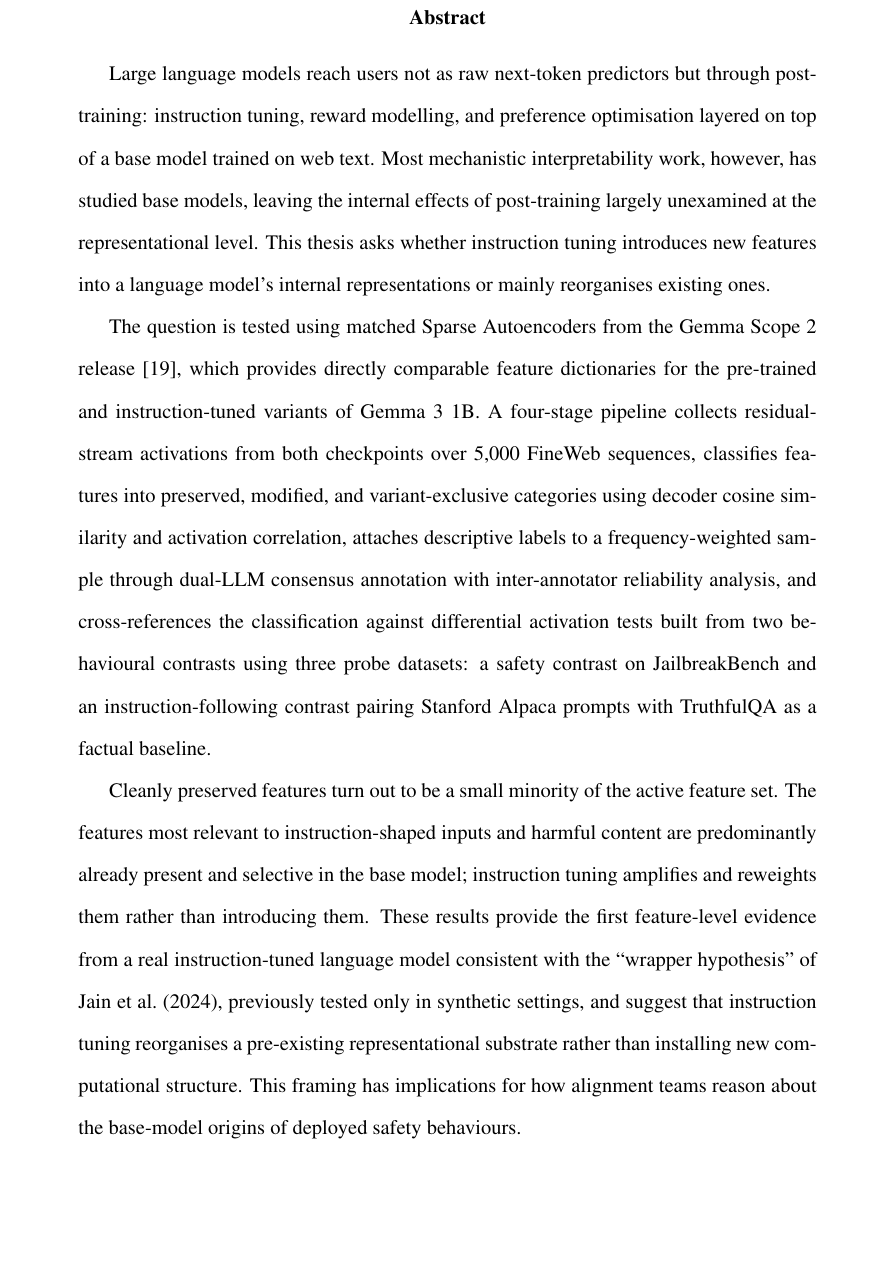
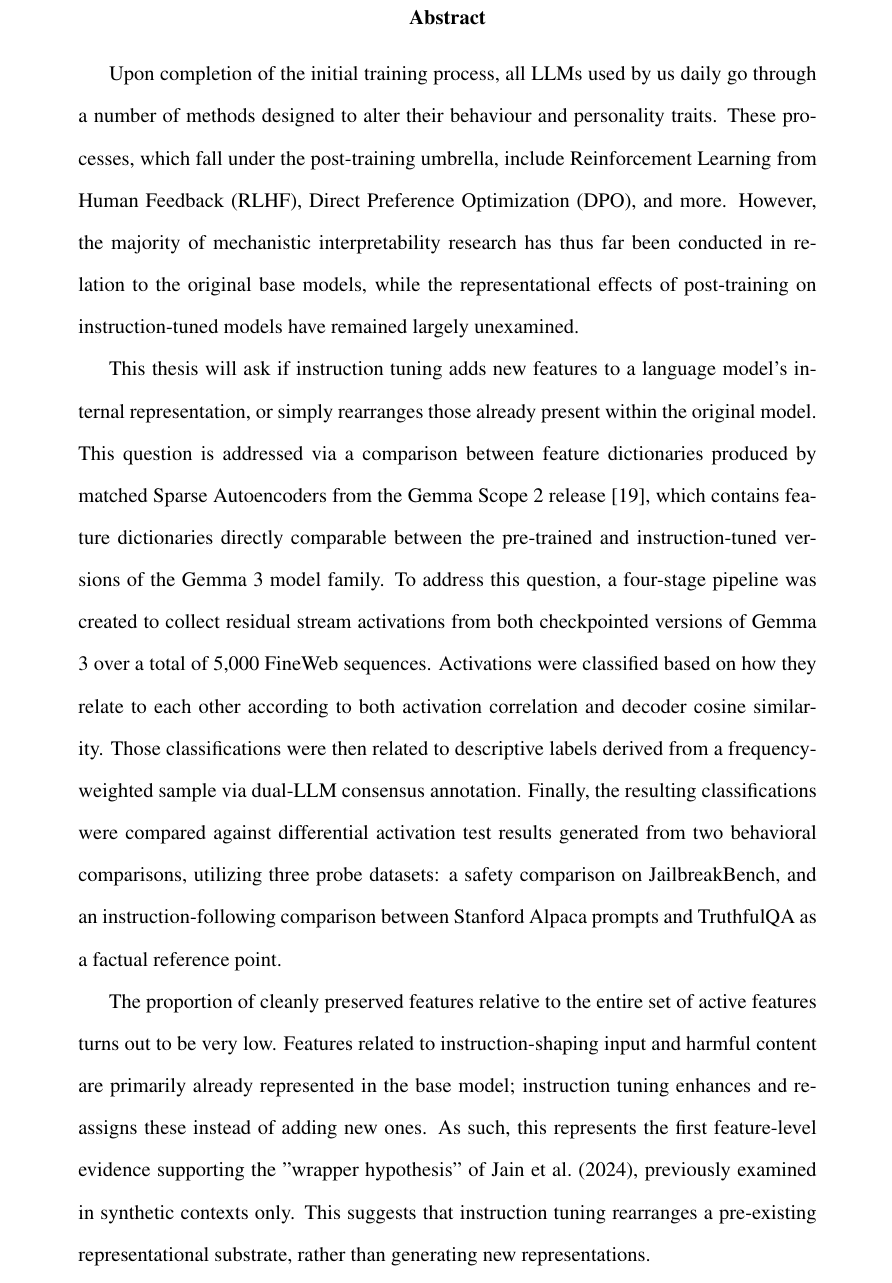
Before and after one commit to albipuliga/Thesis, a LaTeX paper (main.tex, which reads sections/abstract.tex): part of page 2 of 54, cut so that both start at the same text, the shorter picture padded with empty space. Compiled offline with pdfLaTeX.

Commit message:
refactor: abstract

```diff
--- a/sections/abstract.tex
+++ b/sections/abstract.tex
@@ -1,8 +1,8 @@
 \begin{abstract}
-Large language models reach users not as raw next-token predictors but through post-training: instruction tuning, reward modelling, and preference optimisation layered on top of a base model trained on web text. Most mechanistic interpretability work, however, has studied base models, leaving the internal effects of post-training largely unexamined at the representational level. This thesis asks whether instruction tuning introduces new features into a language model's internal representations or mainly reorganises existing ones.
+Upon completion of the initial training process, all LLMs used by us daily go through a number of methods designed to alter their behaviour and personality traits. These processes, which fall under the post-training umbrella, include Reinforcement Learning from Human Feedback (RLHF), Direct Preference Optimization (DPO), and more. However, the majority of mechanistic interpretability research has thus far been conducted in relation to the original base models, while the representational effects of post-training on instruction-tuned models have remained largely unexamined.
 
-The question is tested using matched Sparse Autoencoders from the Gemma Scope~2 release \parencite{mcdougall_gemma_scope_2_2025}, which provides directly comparable feature dictionaries for the pre-trained and instruction-tuned variants of Gemma 3 1B. A four-stage pipeline collects residual-stream activations from both checkpoints over 5,000 FineWeb sequences, classifies features into preserved, modified, and variant-exclusive categories using decoder cosine similarity and activation correlation, attaches descriptive labels to a frequency-weighted sample through dual-LLM consensus annotation with inter-annotator reliability analysis, and cross-references the classification against differential activation tests built from two behavioural contrasts using three probe datasets: a safety contrast on JailbreakBench and an instruction-following contrast pairing Stanford Alpaca prompts with TruthfulQA as a factual baseline.
+This thesis will ask if instruction tuning adds new features to a language model's internal representation, or simply rearranges those already present within the original model. This question is addressed via a comparison between feature dictionaries produced by matched Sparse Autoencoders from the Gemma Scope~2 release \parencite{mcdougall_gemma_scope_2_2025}, which contains feature dictionaries directly comparable between the pre-trained and instruction-tuned versions of the Gemma 3 model family. To address this question, a four-stage pipeline was created to collect residual stream activations from both checkpointed versions of Gemma 3 over a total of 5,000 FineWeb sequences. Activations were classified based on how they relate to each other according to both activation correlation and decoder cosine similarity. Those classifications were then related to descriptive labels derived from a frequency-weighted sample via dual-LLM consensus annotation. Finally, the resulting classifications were compared against differential activation test results generated from two behavioral comparisons, utilizing three probe datasets: a safety comparison on JailbreakBench, and an instruction-following comparison between Stanford Alpaca prompts and TruthfulQA as a factual reference point.
 
-Cleanly preserved features turn out to be a small minority of the active feature set. The features most relevant to instruction-shaped inputs and harmful content are predominantly already present and selective in the base model; instruction tuning amplifies and reweights them rather than introducing them. These results provide the first feature-level evidence from a real instruction-tuned language model consistent with the ``wrapper hypothesis'' of Jain et al.\ (2024), previously tested only in synthetic settings, and suggest that instruction tuning reorganises a pre-existing representational substrate rather than installing new computational structure. This framing has implications for how alignment teams reason about the base-model origins of deployed safety behaviours.
+The proportion of cleanly preserved features relative to the entire set of active features turns out to be very low. Features related to instruction-shaping input and harmful content are primarily already represented in the base model; instruction tuning enhances and re-assigns these instead of adding new ones. As such, this represents the first feature-level evidence supporting the "wrapper hypothesis" of Jain et al.\ (2024), previously examined in synthetic contexts only. This suggests that instruction tuning rearranges a pre-existing representational substrate, rather than generating new representations.
 
 \end{abstract}
```
Also changed, not shown: main.pdf.
